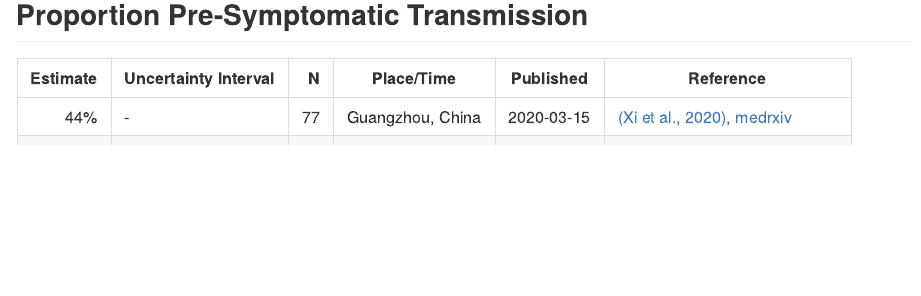
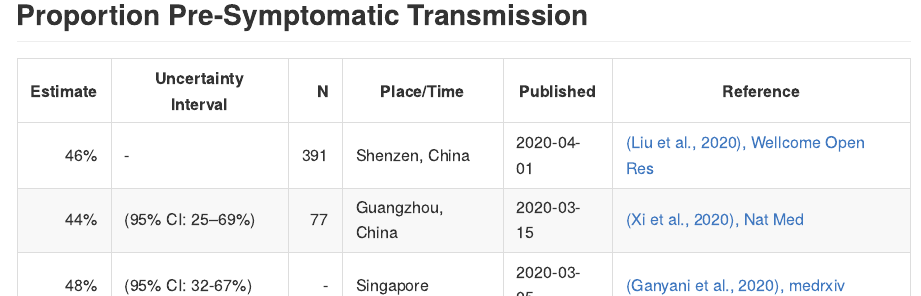
Before and after one commit to dirkschumacher/covid-19-indicators, an R Markdown document (README.Rmd): the page in a window 1100 px wide, from 2960 px down. The pictures show the output file README.md that the author committed with the source, drawn offline in the style of GitHub.

Commit message:
Update for presymptomatic transmission

```diff
--- a/README.Rmd
+++ b/README.Rmd
@@ -107,7 +107,8 @@ forest(m)
 
 | Estimate | Uncertainty Interval | N  | Place/Time | Published | Reference |
 | -------------: |-------------| -----:|-----|-----|-----|
-| 44%   | - | 77  | Guangzhou, China | 2020-03-15 | [(Xi et al., 2020), medrxiv](https://doi.org/10.1101/2020.03.05.20031815 ) |
+| 46%   | - | 391 | Shenzen, China | 2020-04-01 | [(Liu et al., 2020), Wellcome Open Res](https://doi.org/10.12688/wellcomeopenres.15788.1) |
+| 44%   | (95% CI: 25–69%) | 77  | Guangzhou, China | 2020-03-15 | [(Xi et al., 2020), Nat Med](https://doi.org/10.1038/s41591-020-0869-5) |
 | 48%   | (95% CI: 32-67%) | -  | Singapore | 2020-03-05 | [(Ganyani et al., 2020), medrxiv](https://doi.org/10.1101/2020.03.05.20031815 ) |
 | 62%   | (95% CI: 50-76%) | -  | Tianjin, China | 2020-03-05 | [(Ganyani et al., 2020), medrxiv](https://doi.org/10.1101/2020.03.05.20031815 ) |
 
```
Also changed, not shown: README.md.
